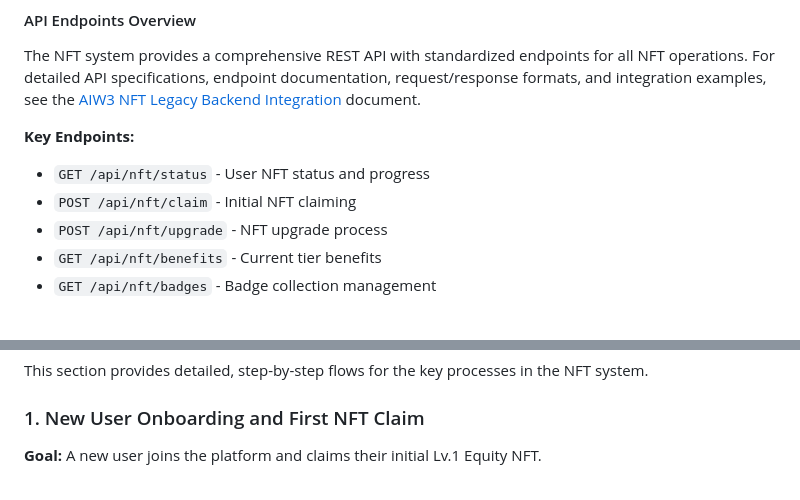
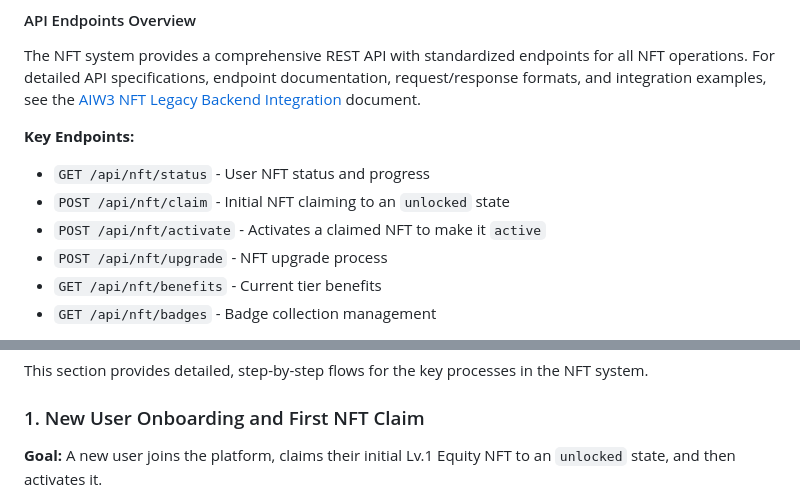
Before and after one commit to ljg-cqu/aiw3-nft-solana, a Markdown page: docs/AIW3-NFT-Implementation-Guide.md, 2 parts joined by grey strips. Rendered like a GitHub page.

````diff
--- a/docs/AIW3-NFT-Implementation-Guide.md
+++ b/docs/AIW3-NFT-Implementation-Guide.md
@@ -123,7 +123,8 @@ The NFT system provides a comprehensive REST API with standardized endpoints for
 
 **Key Endpoints:**
 - `GET /api/nft/status` - User NFT status and progress
-- `POST /api/nft/claim` - Initial NFT claiming
+- `POST /api/nft/claim` - Initial NFT claiming to an `unlocked` state
+- `POST /api/nft/activate` - Activates a claimed NFT to make it `active`
 - `POST /api/nft/upgrade` - NFT upgrade process
 - `GET /api/nft/benefits` - Current tier benefits
 - `GET /api/nft/badges` - Badge collection management
@@ -427,7 +428,7 @@ This section provides detailed, step-by-step flows for the key processes in the
 
 ### 1. New User Onboarding and First NFT Claim
 
-**Goal:** A new user joins the platform and claims their initial Lv.1 Equity NFT.
+**Goal:** A new user joins the platform, claims their initial Lv.1 Equity NFT to an `unlocked` state, and then activates it.
 
 ```mermaid
 flowchart TD
````
Also changed, not shown: other parts of docs/AIW3-NFT-Implementation-Guide.md (+11 -3 lines), docs/AIW3-NFT-Data-Model.md (+2 -2 lines), docs/AIW3-NFT-System-Design.md (+13 -1 lines).
